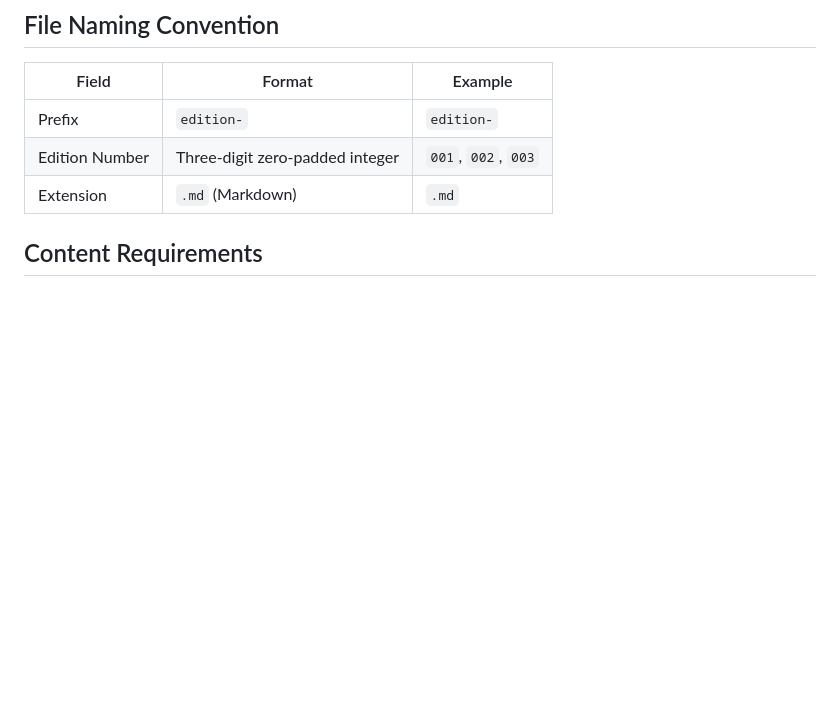
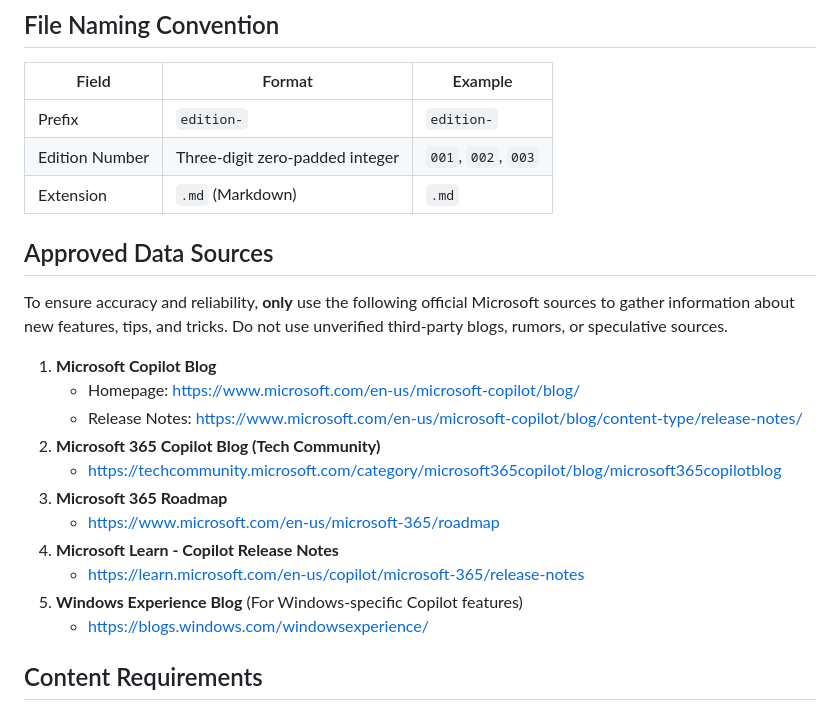
Before and after one commit to 515mseibel-lab/AI, a Markdown page: Instructions/Features-CoPilot/newsletter-instructions.md, the part around the change. GitHub-like rendering; blank space fills up the shorter version.

Commit message:
Add approved official Microsoft data sources to CoPilot newsletter instructions

```diff
--- a/Instructions/Features-CoPilot/newsletter-instructions.md
+++ b/Instructions/Features-CoPilot/newsletter-instructions.md
@@ -26,6 +26,22 @@ Newsletters/CoPilot/edition-002.md
 | Prefix | `edition-` | `edition-` |
 | Edition Number | Three-digit zero-padded integer | `001`, `002`, `003` |
 | Extension | `.md` (Markdown) | `.md` |
+
+## Approved Data Sources
+
+To ensure accuracy and reliability, **only** use the following official Microsoft sources to gather information about new features, tips, and tricks. Do not use unverified third-party blogs, rumors, or speculative sources.
+
+1. **Microsoft Copilot Blog**
+   - Homepage: [https://www.microsoft.com/en-us/microsoft-copilot/blog/](https://www.microsoft.com/en-us/microsoft-copilot/blog/)
+   - Release Notes: [https://www.microsoft.com/en-us/microsoft-copilot/blog/content-type/release-notes/](https://www.microsoft.com/en-us/microsoft-copilot/blog/content-type/release-notes/)
+2. **Microsoft 365 Copilot Blog (Tech Community)**
+   - [https://techcommunity.microsoft.com/category/microsoft365copilot/blog/microsoft365copilotblog](https://techcommunity.microsoft.com/category/microsoft365copilot/blog/microsoft365copilotblog)
+3. **Microsoft 365 Roadmap**
+   - [https://www.microsoft.com/en-us/microsoft-365/roadmap](https://www.microsoft.com/en-us/microsoft-365/roadmap)
+4. **Microsoft Learn - Copilot Release Notes**
+   - [https://learn.microsoft.com/en-us/copilot/microsoft-365/release-notes](https://learn.microsoft.com/en-us/copilot/microsoft-365/release-notes)
+5. **Windows Experience Blog** (For Windows-specific Copilot features)
+   - [https://blogs.windows.com/windowsexperience/](https://blogs.windows.com/windowsexperience/)
 
 ## Content Requirements
 
```
